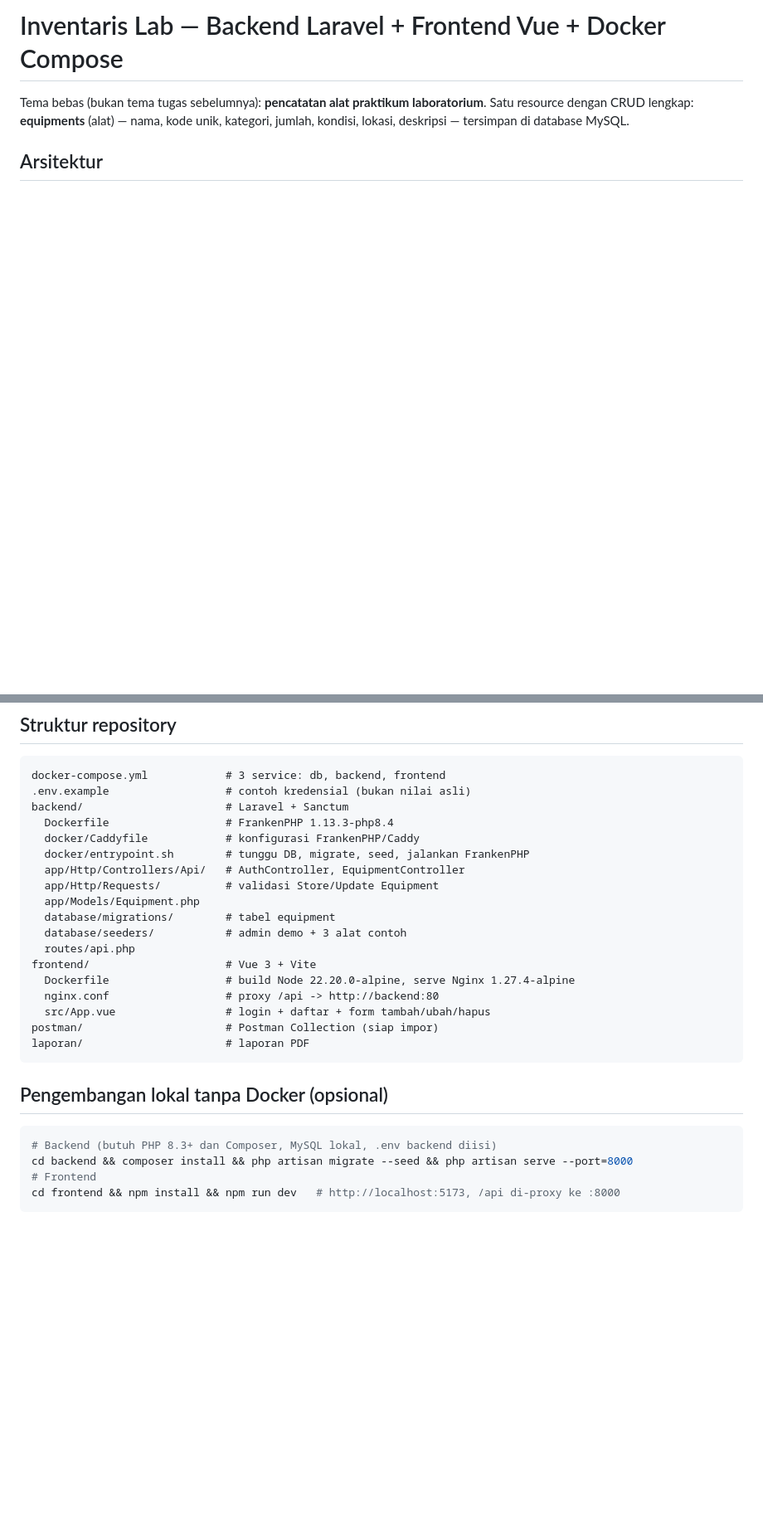
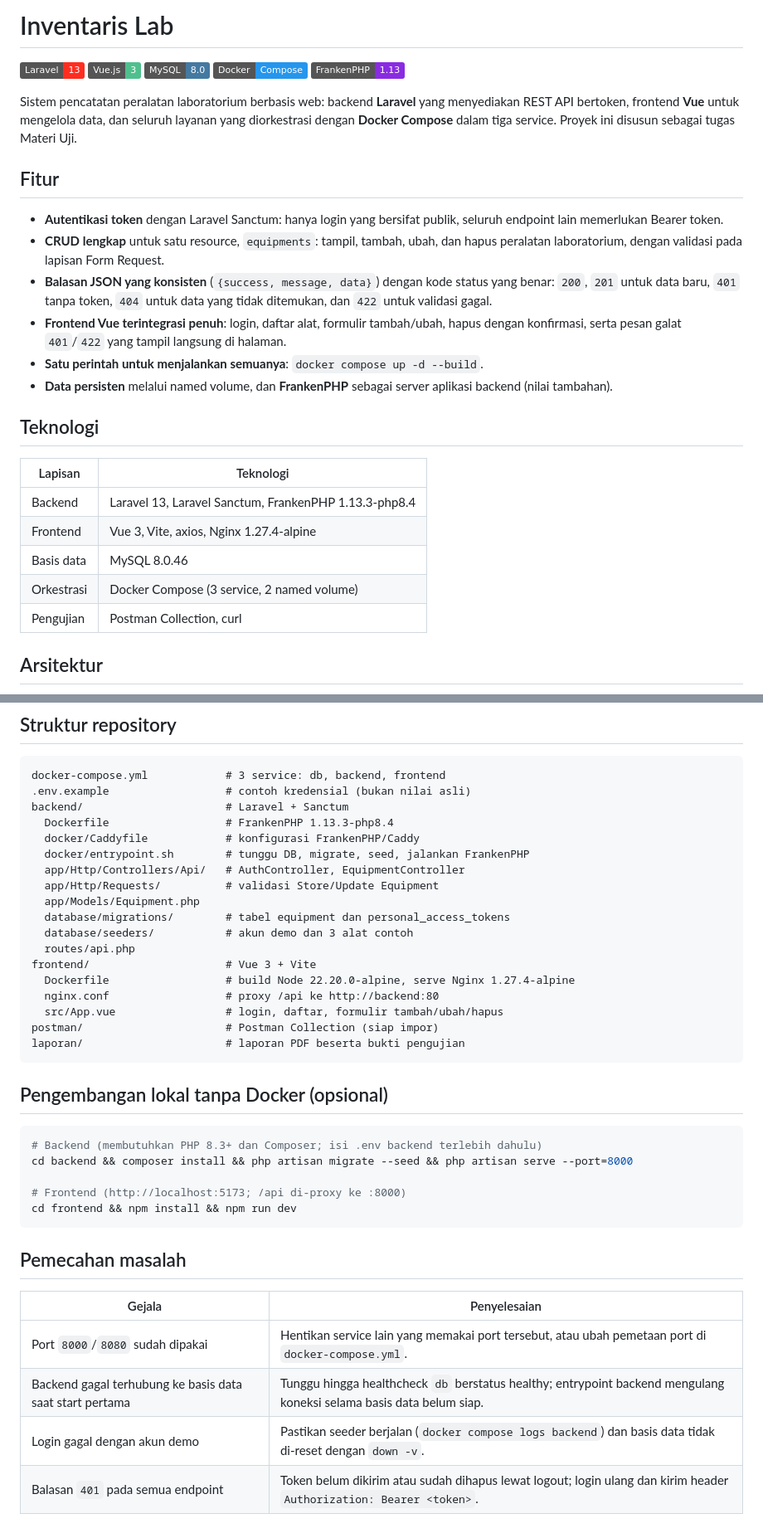
Before and after one commit to hisyamardnsyahx/uts-KEPL, a Markdown page: README.md, 2 parts joined by grey strips. Shown at 83% size. Drawn GitHub-style; badges without logos; blank space fills up the shorter version.

````diff
--- a/README.md
+++ b/README.md
@@ -1,8 +1,42 @@
-# Inventaris Lab — Backend Laravel + Frontend Vue + Docker Compose
+# Inventaris Lab
 
-Tema bebas (bukan tema tugas sebelumnya): **pencatatan alat praktikum laboratorium**.
-Satu resource dengan CRUD lengkap: **equipments** (alat) — nama, kode unik,
-kategori, jumlah, kondisi, lokasi, deskripsi — tersimpan di database MySQL.
+![Laravel](https://img.shields.io/badge/Laravel-13-FF2D20?logo=laravel&logoColor=white)
+![Vue.js](https://img.shields.io/badge/Vue.js-3-4FC08D?logo=vuedotjs&logoColor=white)
+![MySQL](https://img.shields.io/badge/MySQL-8.0-4479A1?logo=mysql&logoColor=white)
+![Docker](https://img.shields.io/badge/Docker-Compose-2496ED?logo=docker&logoColor=white)
+![FrankenPHP](https://img.shields.io/badge/FrankenPHP-1.13-8A2BE2)
+
+Sistem pencatatan peralatan laboratorium berbasis web: backend **Laravel**
+yang menyediakan REST API bertoken, frontend **Vue** untuk mengelola data,
+dan seluruh layanan yang diorkestrasi dengan **Docker Compose** dalam tiga
+service. Proyek ini disusun sebagai tugas Materi Uji.
+
+## Fitur
+
+- **Autentikasi token** dengan Laravel Sanctum: hanya login yang bersifat
+  publik, seluruh endpoint lain memerlukan Bearer token.
+- **CRUD lengkap** untuk satu resource, `equipments`: tampil, tambah, ubah,
+  dan hapus peralatan laboratorium, dengan validasi pada lapisan
+  Form Request.
+- **Balasan JSON yang konsisten** (`{success, message, data}`) dengan kode
+  status yang benar: `200`, `201` untuk data baru, `401` tanpa token,
+  `404` untuk data yang tidak ditemukan, dan `422` untuk validasi gagal.
+- **Frontend Vue terintegrasi penuh**: login, daftar alat, formulir
+  tambah/ubah, hapus dengan konfirmasi, serta pesan galat `401`/`422`
+  yang tampil langsung di halaman.
+- **Satu perintah untuk menjalankan semuanya**: `docker compose up -d --build`.
+- **Data persisten** melalui named volume, dan **FrankenPHP** sebagai server
+  aplikasi backend (nilai tambahan).
+
+## Teknologi
+
+| Lapisan   | Teknologi                                              |
+|-----------|--------------------------------------------------------|
+| Backend   | Laravel 13, Laravel Sanctum, FrankenPHP 1.13.3-php8.4  |
+| Frontend  | Vue 3, Vite, axios, Nginx 1.27.4-alpine                 |
+| Basis data| MySQL 8.0.46                                           |
+| Orkestrasi| Docker Compose (3 service, 2 named volume)             |
+| Pengujian | Postman Collection, curl                               |
 
 ## Arsitektur
 
@@ -148,22 +226,32 @@ backend/                      # Laravel + Sanctum
   app/Http/Controllers/Api/   # AuthController, EquipmentController
   app/Http/Requests/          # validasi Store/Update Equipment
   app/Models/Equipment.php
-  database/migrations/        # tabel equipment
-  database/seeders/           # admin demo + 3 alat contoh
+  database/migrations/        # tabel equipment dan personal_access_tokens
+  database/seeders/           # akun demo dan 3 alat contoh
   routes/api.php
 frontend/                     # Vue 3 + Vite
   Dockerfile                  # build Node 22.20.0-alpine, serve Nginx 1.27.4-alpine
-  nginx.conf                  # proxy /api -> http://backend:80
-  src/App.vue                 # login + daftar + form tambah/ubah/hapus
+  nginx.conf                  # proxy /api ke http://backend:80
+  src/App.vue                 # login, daftar, formulir tambah/ubah/hapus
 postman/                      # Postman Collection (siap impor)
-laporan/                      # laporan PDF
+laporan/                      # laporan PDF beserta bukti pengujian
 ```
 
 ## Pengembangan lokal tanpa Docker (opsional)
 
 ```bash
-# Backend (butuh PHP 8.3+ dan Composer, MySQL lokal, .env backend diisi)
+# Backend (membutuhkan PHP 8.3+ dan Composer; isi .env backend terlebih dahulu)
 cd backend && composer install && php artisan migrate --seed && php artisan serve --port=8000
-# Frontend
-cd frontend && npm install && npm run dev   # http://localhost:5173, /api di-proxy ke :8000
+
+# Frontend (http://localhost:5173; /api di-proxy ke :8000)
+cd frontend && npm install && npm run dev
 ```
+
+## Pemecahan masalah
+
+| Gejala | Penyelesaian |
+|--------|--------------|
+| Port `8000`/`8080` sudah dipakai | Hentikan service lain yang memakai port tersebut, atau ubah pemetaan port di `docker-compose.yml`. |
+| Backend gagal terhubung ke basis data saat start pertama | Tunggu hingga healthcheck `db` berstatus healthy; entrypoint backend mengulang koneksi selama basis data belum siap. |
+| Login gagal dengan akun demo | Pastikan seeder berjalan (`docker compose logs backend`) dan basis data tidak di-reset dengan `down -v`. |
+| Balasan `401` pada semua endpoint | Token belum dikirim atau sudah dihapus lewat logout; login ulang dan kirim header `Authorization: Bearer <token>`. |
````
Also changed, not shown: other parts of README.md (+124 -80 lines).
